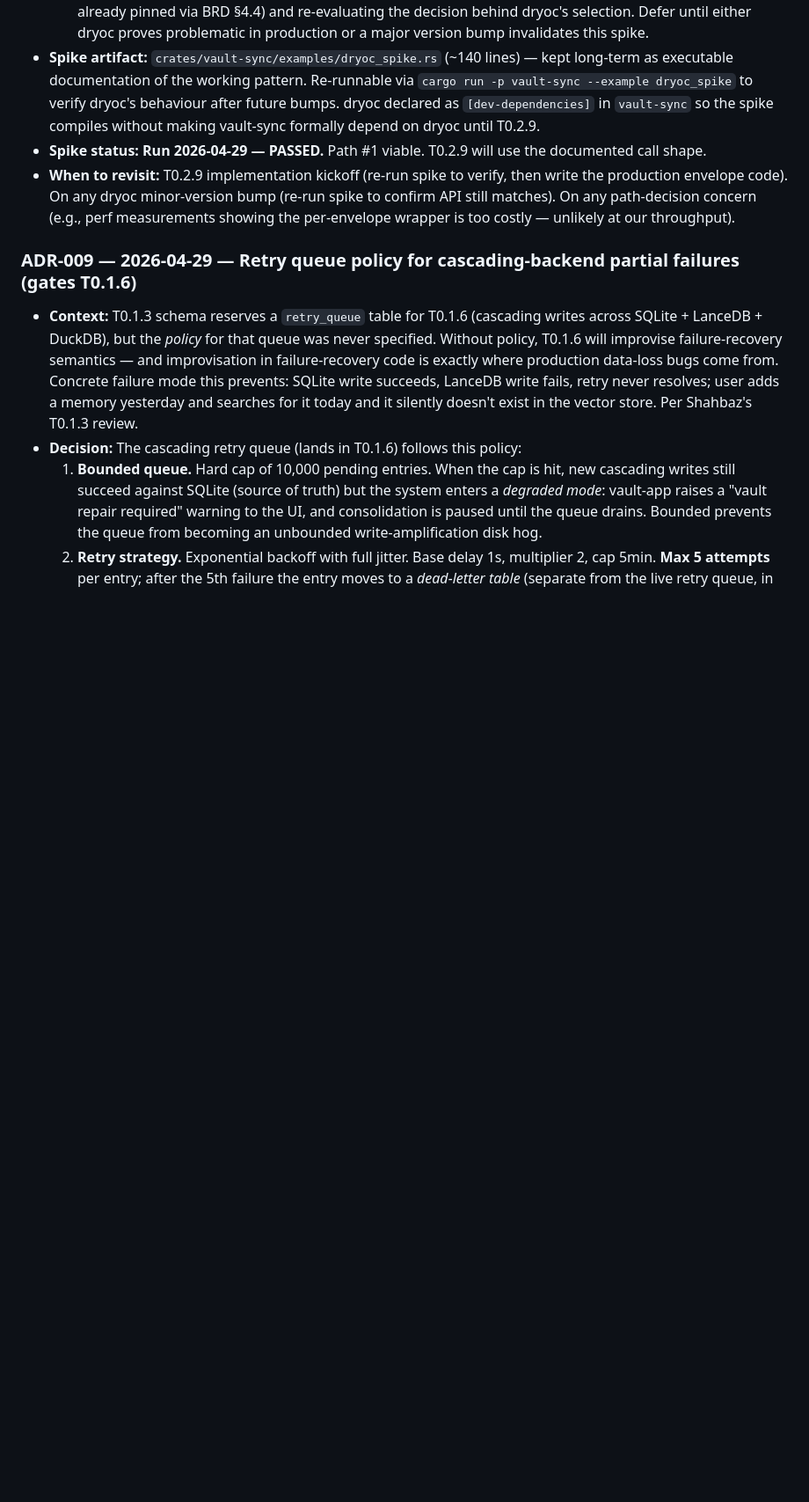
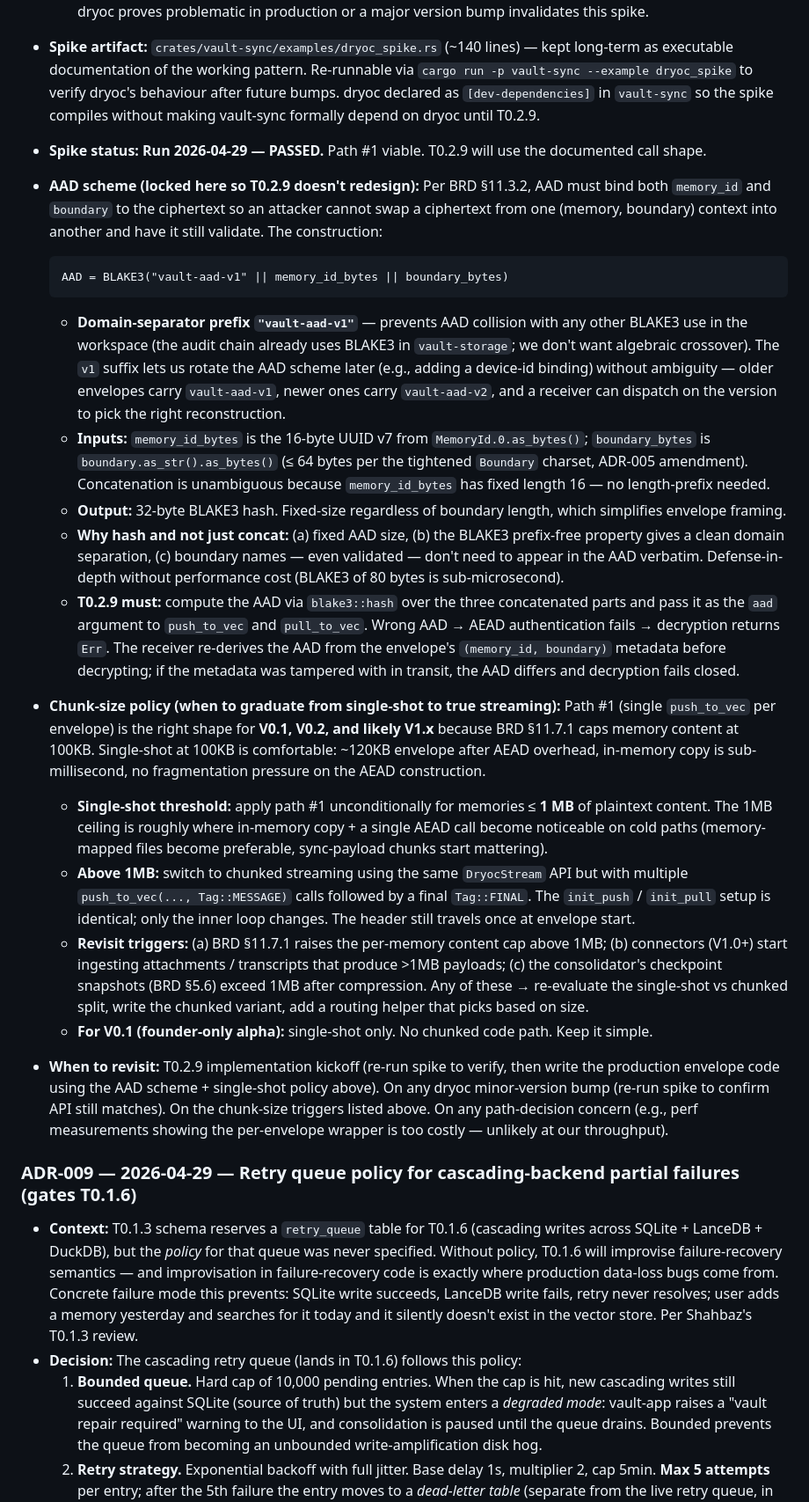
Before and after one commit to shahbaz242630/Agent-Memory-Vault, a Markdown page: HANDOFF.md, the part around the change. Shown at 88% size. Rendered like a GitHub page; blank space fills up the shorter version.

Commit message:
ADR-008: lock the AAD scheme + chunk-size policy
Per Shahbaz's spike review, two amendments to ADR-008 so T0.2.9 doesn't
have to redesign these:

AAD scheme (binds memory_id + boundary per BRD §11.3.2):
  AAD = BLAKE3("vault-aad-v1" || memory_id_bytes || boundary_bytes)
- Domain-separator prefix prevents collision with the audit-log
  BLAKE3 chain in vault-storage.
- v1 suffix lets us rotate later (v2, v3) without ambiguity.
- Fixed 32-byte AAD regardless of boundary length.
- T0.2.9 passes this as aad to push_to_vec / pull_to_vec; wrong
  metadata in transit -> AEAD auth fails -> decryption fails closed.

Chunk-size policy:
- <= 1MB plaintext: single-shot path #1 (one push_to_vec(..., FINAL)).
- > 1MB plaintext: chunked streaming (multiple push_to_vec(MESSAGE)
  + final push_to_vec(FINAL)). Same DryocStream init / header.
- V0.1/V0.2: single-shot only — BRD §11.7.1 caps memories at 100KB
  so we're nowhere near the threshold. Triggers to re-evaluate:
  per-memory cap raised, connector attachments (V1.0+),
  consolidator checkpoints exceeding 1MB.

No code change. ADR-008 is now fully retired; T0.2.9 can proceed
without re-investigation.

Co-Authored-By: Claude Opus 4.7 (1M context) <noreply@anthropic.com>

````diff
--- a/HANDOFF.md
+++ b/HANDOFF.md
@@ -134,7 +134,24 @@ _None outstanding._
   - **Path #3 (RustCrypto):** Pure-Rust + single-shot is appealing, but means dropping dryoc entirely (we're already pinned via BRD §4.4) and re-evaluating the decision behind dryoc's selection. Defer until either dryoc proves problematic in production or a major version bump invalidates this spike.
 - **Spike artifact:** `crates/vault-sync/examples/dryoc_spike.rs` (~140 lines) — kept long-term as executable documentation of the working pattern. Re-runnable via `cargo run -p vault-sync --example dryoc_spike` to verify dryoc's behaviour after future bumps. dryoc declared as `[dev-dependencies]` in `vault-sync` so the spike compiles without making vault-sync formally depend on dryoc until T0.2.9.
 - **Spike status:** **Run 2026-04-29 — PASSED.** Path #1 viable. T0.2.9 will use the documented call shape.
-- **When to revisit:** T0.2.9 implementation kickoff (re-run spike to verify, then write the production envelope code). On any dryoc minor-version bump (re-run spike to confirm API still matches). On any path-decision concern (e.g., perf measurements showing the per-envelope wrapper is too costly — unlikely at our throughput).
+
+- **AAD scheme (locked here so T0.2.9 doesn't redesign):** Per BRD §11.3.2, AAD must bind both `memory_id` and `boundary` to the ciphertext so an attacker cannot swap a ciphertext from one (memory, boundary) context into another and have it still validate. The construction:
+  ```text
+  AAD = BLAKE3("vault-aad-v1" || memory_id_bytes || boundary_bytes)
+  ```
+  - **Domain-separator prefix `"vault-aad-v1"`** — prevents AAD collision with any other BLAKE3 use in the workspace (the audit chain already uses BLAKE3 in `vault-storage`; we don't want algebraic crossover). The `v1` suffix lets us rotate the AAD scheme later (e.g., adding a device-id binding) without ambiguity — older envelopes carry `vault-aad-v1`, newer ones carry `vault-aad-v2`, and a receiver can dispatch on the version to pick the right reconstruction.
+  - **Inputs:** `memory_id_bytes` is the 16-byte UUID v7 from `MemoryId.0.as_bytes()`; `boundary_bytes` is `boundary.as_str().as_bytes()` (≤ 64 bytes per the tightened `Boundary` charset, ADR-005 amendment). Concatenation is unambiguous because `memory_id_bytes` has fixed length 16 — no length-prefix needed.
+  - **Output:** 32-byte BLAKE3 hash. Fixed-size regardless of boundary length, which simplifies envelope framing.
+  - **Why hash and not just concat:** (a) fixed AAD size, (b) the BLAKE3 prefix-free property gives a clean domain separation, (c) boundary names — even validated — don't need to appear in the AAD verbatim. Defense-in-depth without performance cost (BLAKE3 of 80 bytes is sub-microsecond).
+  - **T0.2.9 must:** compute the AAD via `blake3::hash` over the three concatenated parts and pass it as the `aad` argument to `push_to_vec` and `pull_to_vec`. Wrong AAD → AEAD authentication fails → decryption returns `Err`. The receiver re-derives the AAD from the envelope's `(memory_id, boundary)` metadata before decrypting; if the metadata was tampered with in transit, the AAD differs and decryption fails closed.
+
+- **Chunk-size policy (when to graduate from single-shot to true streaming):** Path #1 (single `push_to_vec` per envelope) is the right shape for **V0.1, V0.2, and likely V1.x** because BRD §11.7.1 caps memory content at 100KB. Single-shot at 100KB is comfortable: ~120KB envelope after AEAD overhead, in-memory copy is sub-millisecond, no fragmentation pressure on the AEAD construction.
+  - **Single-shot threshold:** apply path #1 unconditionally for memories ≤ **1 MB** of plaintext content. The 1MB ceiling is roughly where in-memory copy + a single AEAD call become noticeable on cold paths (memory-mapped files become preferable, sync-payload chunks start mattering).
+  - **Above 1MB:** switch to chunked streaming using the same `DryocStream` API but with multiple `push_to_vec(..., Tag::MESSAGE)` calls followed by a final `Tag::FINAL`. The `init_push` / `init_pull` setup is identical; only the inner loop changes. The header still travels once at envelope start.
+  - **Revisit triggers:** (a) BRD §11.7.1 raises the per-memory content cap above 1MB; (b) connectors (V1.0+) start ingesting attachments / transcripts that produce >1MB payloads; (c) the consolidator's checkpoint snapshots (BRD §5.6) exceed 1MB after compression. Any of these → re-evaluate the single-shot vs chunked split, write the chunked variant, add a routing helper that picks based on size.
+  - **For V0.1 (founder-only alpha):** single-shot only. No chunked code path. Keep it simple.
+
+- **When to revisit:** T0.2.9 implementation kickoff (re-run spike to verify, then write the production envelope code using the AAD scheme + single-shot policy above). On any dryoc minor-version bump (re-run spike to confirm API still matches). On the chunk-size triggers listed above. On any path-decision concern (e.g., perf measurements showing the per-envelope wrapper is too costly — unlikely at our throughput).
 
 ### ADR-009 — 2026-04-29 — Retry queue policy for cascading-backend partial failures (gates T0.1.6)
 - **Context:** T0.1.3 schema reserves a `retry_queue` table for T0.1.6 (cascading writes across SQLite + LanceDB + DuckDB), but the *policy* for that queue was never specified. Without policy, T0.1.6 will improvise failure-recovery semantics — and improvisation in failure-recovery code is exactly where production data-loss bugs come from. Concrete failure mode this prevents: SQLite write succeeds, LanceDB write fails, retry never resolves; user adds a memory yesterday and searches for it today and it silently doesn't exist in the vector store. Per Shahbaz's T0.1.3 review.
````
